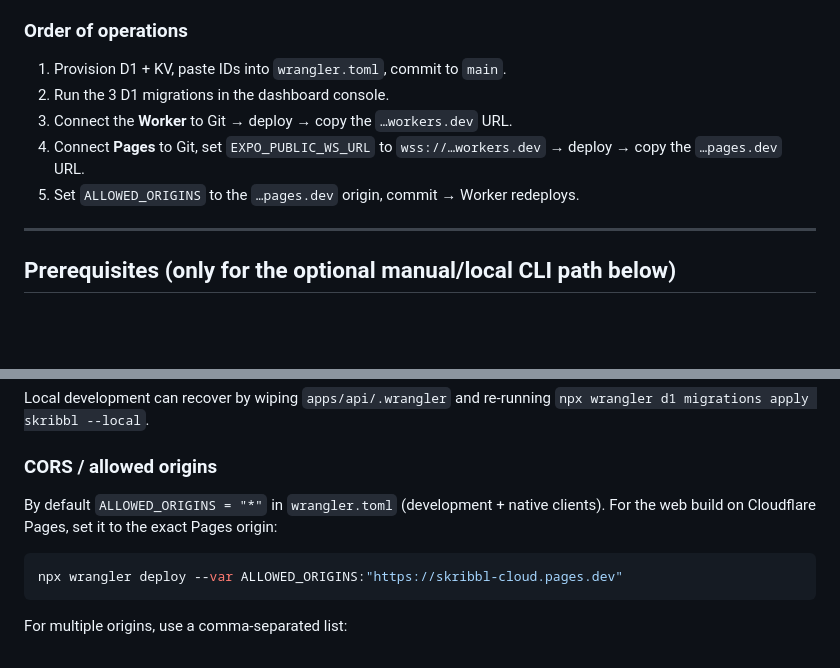
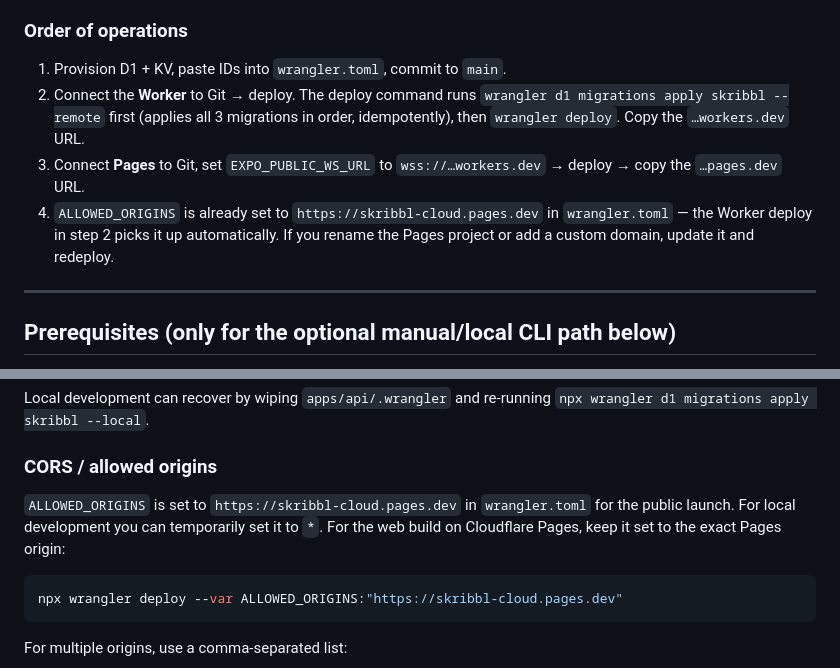
Before and after one commit to ishaangupta-YB/skribbl-io, a Markdown page: docs/deploy.md, 2 parts joined by grey strips. Drawn GitHub-style; blank space fills up the shorter version.

Commit message:
docs(deploy): fix contradictory D1 migration instructions
Remove instruction to manually run migrations in the dashboard console
(the Worker deploy command handles this automatically in correct order).
Update CORS section to reflect ALLOWED_ORIGINS already set to Pages origin.

````diff
--- a/docs/deploy.md
+++ b/docs/deploy.md
@@ -84,10 +84,9 @@ Add a comma-separated custom domain if used. WebSocket upgrades skip CORS; REST
 ### Order of operations
 
 1. Provision D1 + KV, paste IDs into `wrangler.toml`, commit to `main`.
-2. Run the 3 D1 migrations in the dashboard console.
-3. Connect the **Worker** to Git → deploy → copy the `…workers.dev` URL.
-4. Connect **Pages** to Git, set `EXPO_PUBLIC_WS_URL` to `wss://…workers.dev` → deploy → copy the `…pages.dev` URL.
-5. Set `ALLOWED_ORIGINS` to the `…pages.dev` origin, commit → Worker redeploys.
+2. Connect the **Worker** to Git → deploy. The deploy command runs `wrangler d1 migrations apply skribbl --remote` first (applies all 3 migrations in order, idempotently), then `wrangler deploy`. Copy the `…workers.dev` URL.
+3. Connect **Pages** to Git, set `EXPO_PUBLIC_WS_URL` to `wss://…workers.dev` → deploy → copy the `…pages.dev` URL.
+4. `ALLOWED_ORIGINS` is already set to `https://skribbl-cloud.pages.dev` in `wrangler.toml` — the Worker deploy in step 2 picks it up automatically. If you rename the Pages project or add a custom domain, update it and redeploy.
 
 ---
 
@@ -163,7 +162,7 @@ Local development can recover by wiping `apps/api/.wrangler` and re-running `npx
 
 ### CORS / allowed origins
 
-By default `ALLOWED_ORIGINS = "*"` in `wrangler.toml` (development + native clients). For the web build on Cloudflare Pages, set it to the exact Pages origin:
+`ALLOWED_ORIGINS` is set to `https://skribbl-cloud.pages.dev` in `wrangler.toml` for the public launch. For local development you can temporarily set it to `*`. For the web build on Cloudflare Pages, keep it set to the exact Pages origin:
 
 ```bash
 npx wrangler deploy --var ALLOWED_ORIGINS:"https://skribbl-cloud.pages.dev"
````
